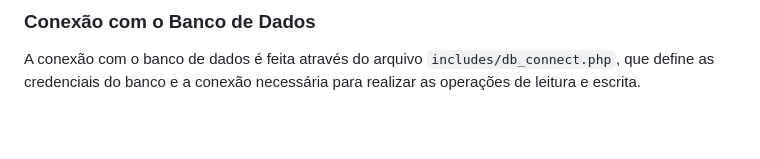
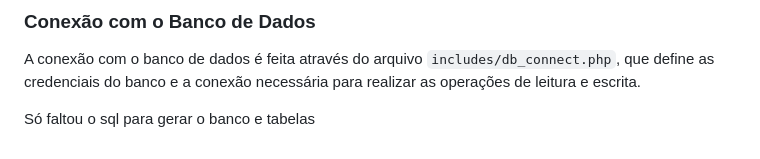
Before and after one commit to MatheusCostaM/FinanceMyLife, a Markdown page: README.md, the part around the change. Drawn GitHub-style; blank space fills up the shorter version.

```diff
--- a/README.md
+++ b/README.md
@@ -42,3 +42,5 @@ O banco de dados contém várias tabelas, incluindo, mas não se limitando a:
 ### Conexão com o Banco de Dados
 
 A conexão com o banco de dados é feita através do arquivo `includes/db_connect.php`, que define as credenciais do banco e a conexão necessária para realizar as operações de leitura e escrita.
+
+Só faltou o sql para gerar o banco e tabelas
```
